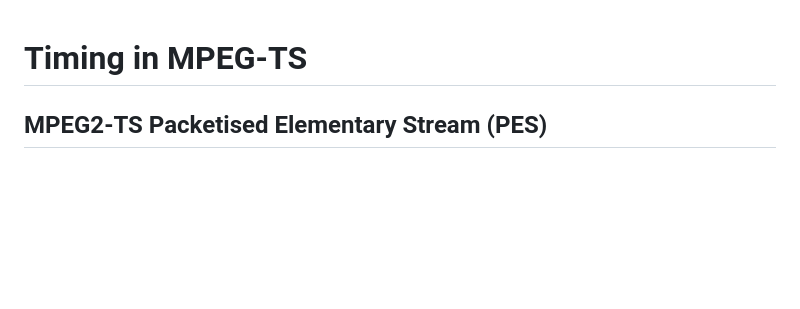
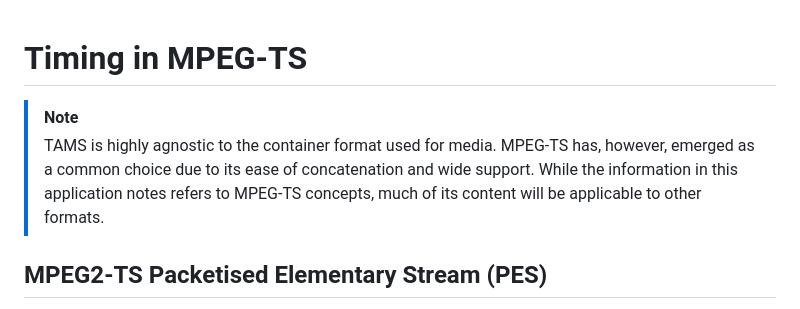
Before and after one commit to bbc/tams, a Markdown page: docs/appnotes/0002-Timing-in-MPEG-TS.md, the part around the change. GitHub-like rendering; blank space fills up the shorter version.

Commit message:
Add not to Timing in MPEG-TS AppNote that its content will be more broadly applicable

```diff
--- a/docs/appnotes/0002-Timing-in-MPEG-TS.md
+++ b/docs/appnotes/0002-Timing-in-MPEG-TS.md
@@ -1,4 +1,9 @@
 # Timing in MPEG-TS
+
+> [!NOTE]
+> TAMS is highly agnostic to the container format used for media.
+> MPEG-TS has, however, emerged as a common choice due to its ease of concatenation and wide support.
+> While the information in this application notes refers to MPEG-TS concepts, much of its content will be applicable to other formats.
 
 ## MPEG2-TS Packetised Elementary Stream (PES)
 
```
